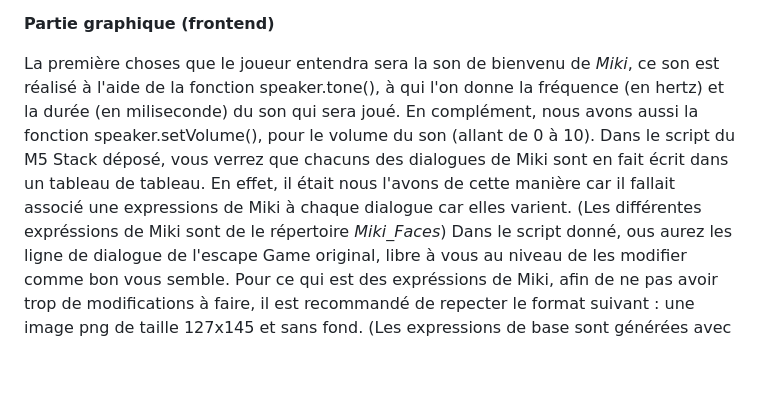
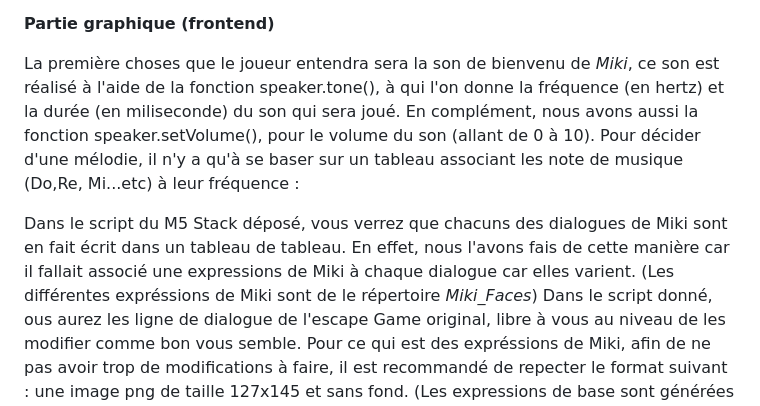
Before and after one commit to Splenchy/Retro-Pass, a Markdown page: README.md, the part around the change. Rendered like a GitHub page; blank space fills up the shorter version.

```diff
--- a/README.md
+++ b/README.md
@@ -48,8 +48,10 @@ Viendra ensuite notre fameux personnage : Miki qui est en fait un simple script
 
 **Partie graphique (frontend)**
 
-La première choses que le joueur entendra sera la son de bienvenu de _Miki_, ce son est réalisé à l'aide de la fonction speaker.tone(), à qui l'on donne la fréquence (en hertz) et la durée (en miliseconde) du son qui sera joué. En complément, nous avons aussi la fonction speaker.setVolume(), pour le volume du son (allant de 0 à 10).
-Dans le script du M5 Stack déposé, vous verrez que chacuns des dialogues de Miki sont en fait écrit dans un tableau de tableau. En effet, il était nous l'avons de cette manière car il fallait associé une expressions de Miki à chaque dialogue car elles varient. (Les différentes expréssions de Miki sont de le répertoire _Miki_Faces_)
+La première choses que le joueur entendra sera la son de bienvenu de _Miki_, ce son est réalisé à l'aide de la fonction speaker.tone(), à qui l'on donne la fréquence (en hertz) et la durée (en miliseconde) du son qui sera joué. En complément, nous avons aussi la fonction speaker.setVolume(), pour le volume du son (allant de 0 à 10). Pour décider d'une mélodie, il n'y a qu'à se baser sur un tableau associant les note de musique (Do,Re, Mi...etc) à leur fréquence :
+
+
+Dans le script du M5 Stack déposé, vous verrez que chacuns des dialogues de Miki sont en fait écrit dans un tableau de tableau. En effet, nous l'avons fais de cette manière car il fallait associé une expressions de Miki à chaque dialogue car elles varient. (Les différentes expréssions de Miki sont de le répertoire _Miki_Faces_)
 Dans le script donné, ous aurez les ligne de dialogue de l'escape Game original, libre à vous au niveau de les modifier comme bon vous semble.
 Pour ce qui est des expréssions de Miki, afin de ne pas avoir trop de modifications à faire, il est recommandé de repecter le format suivant : une image png de taille 127x145 et sans fond. (Les expressions de base sont générées avec l'IA Chat GPT)
 
```
